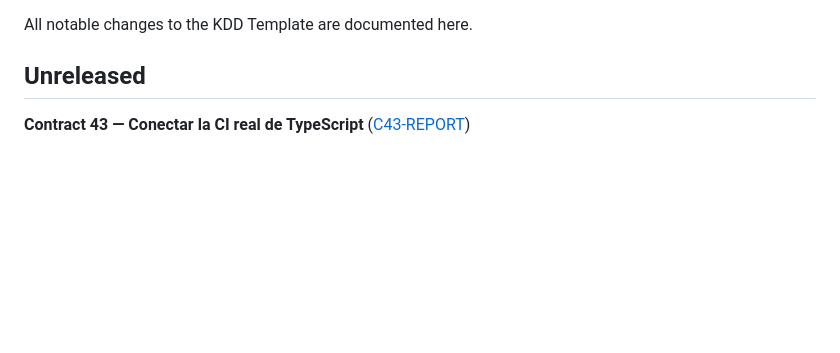
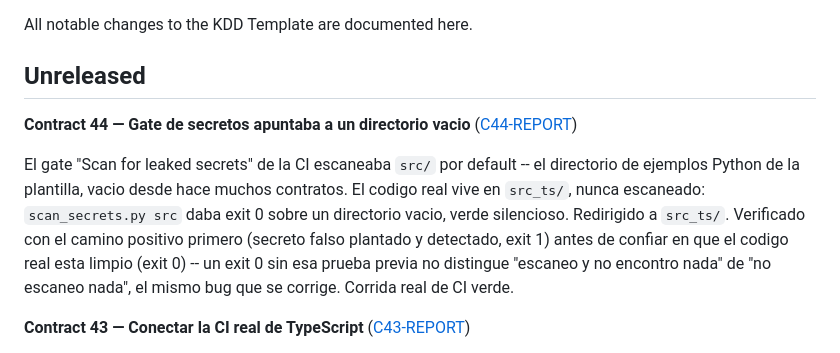
Before and after one commit to MauricioPerera/fastwebmcp, a Markdown page: CHANGELOG.md, the part around the change. Rendered like a GitHub page; blank space fills up the shorter version.

```diff
--- a/CHANGELOG.md
+++ b/CHANGELOG.md
@@ -3,6 +3,17 @@
 All notable changes to the KDD Template are documented here.
 
 ## Unreleased
+
+**Contract 44 — Gate de secretos apuntaba a un directorio vacio** ([C44-REPORT](docs/reports/CONTRACT-44-REPORT.md))
+
+El gate "Scan for leaked secrets" de la CI escaneaba `src/` por default -- el
+directorio de ejemplos Python de la plantilla, vacio desde hace muchos contratos. El
+codigo real vive en `src_ts/`, nunca escaneado: `scan_secrets.py src` daba exit 0 sobre
+un directorio vacio, verde silencioso. Redirigido a `src_ts/`. Verificado con el camino
+positivo primero (secreto falso plantado y detectado, exit 1) antes de confiar en que
+el codigo real esta limpio (exit 0) -- un exit 0 sin esa prueba previa no distingue
+"escaneo y no encontro nada" de "no escaneo nada", el mismo bug que se corrige. Corrida
+real de CI verde.
 
 **Contract 43 — Conectar la CI real de TypeScript** ([C43-REPORT](docs/reports/CONTRACT-43-REPORT.md))
 
```
Also changed, not shown: docs/reports/CONTRACT-44-REPORT.md (added, +57 -0 lines).
